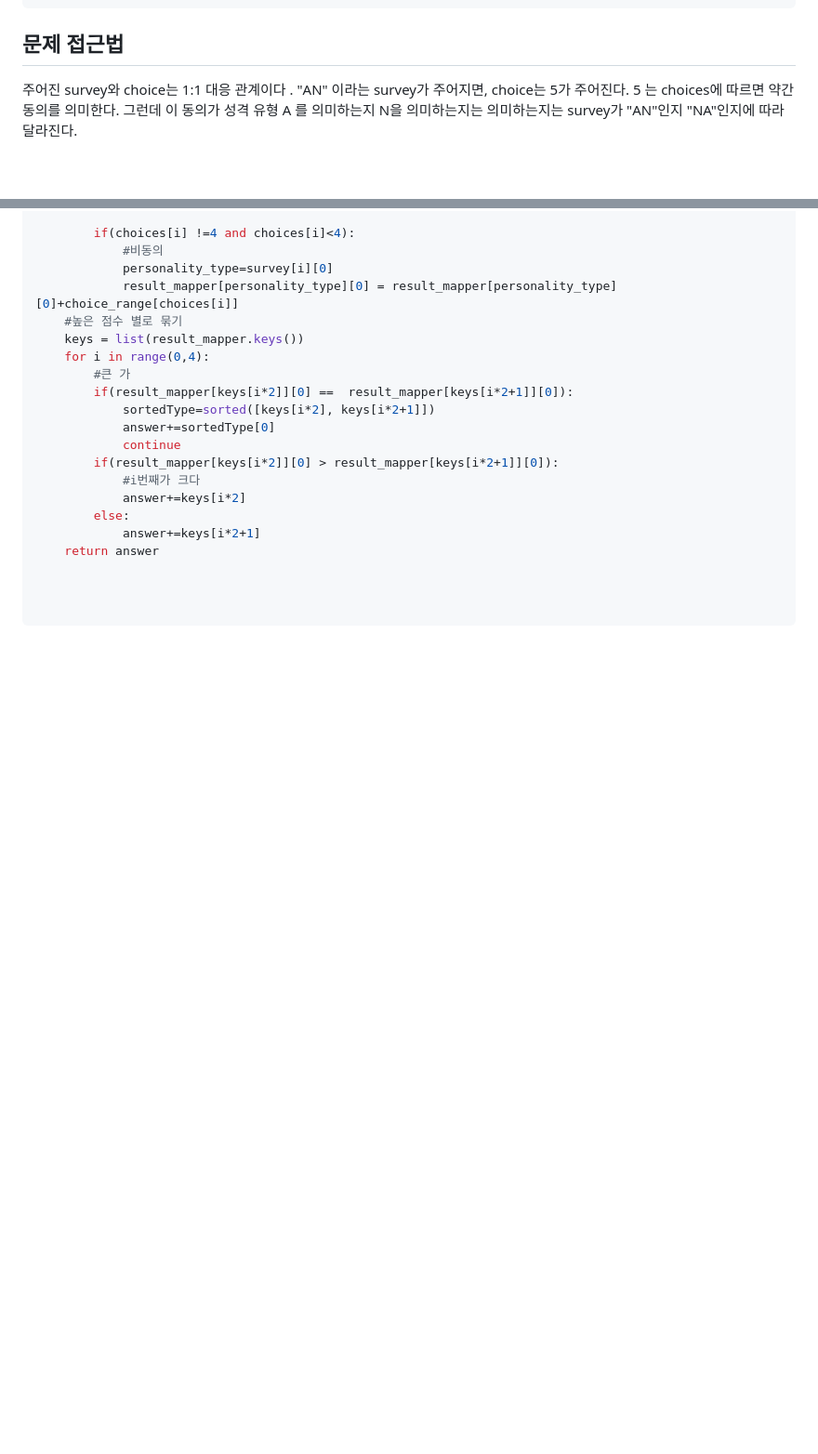
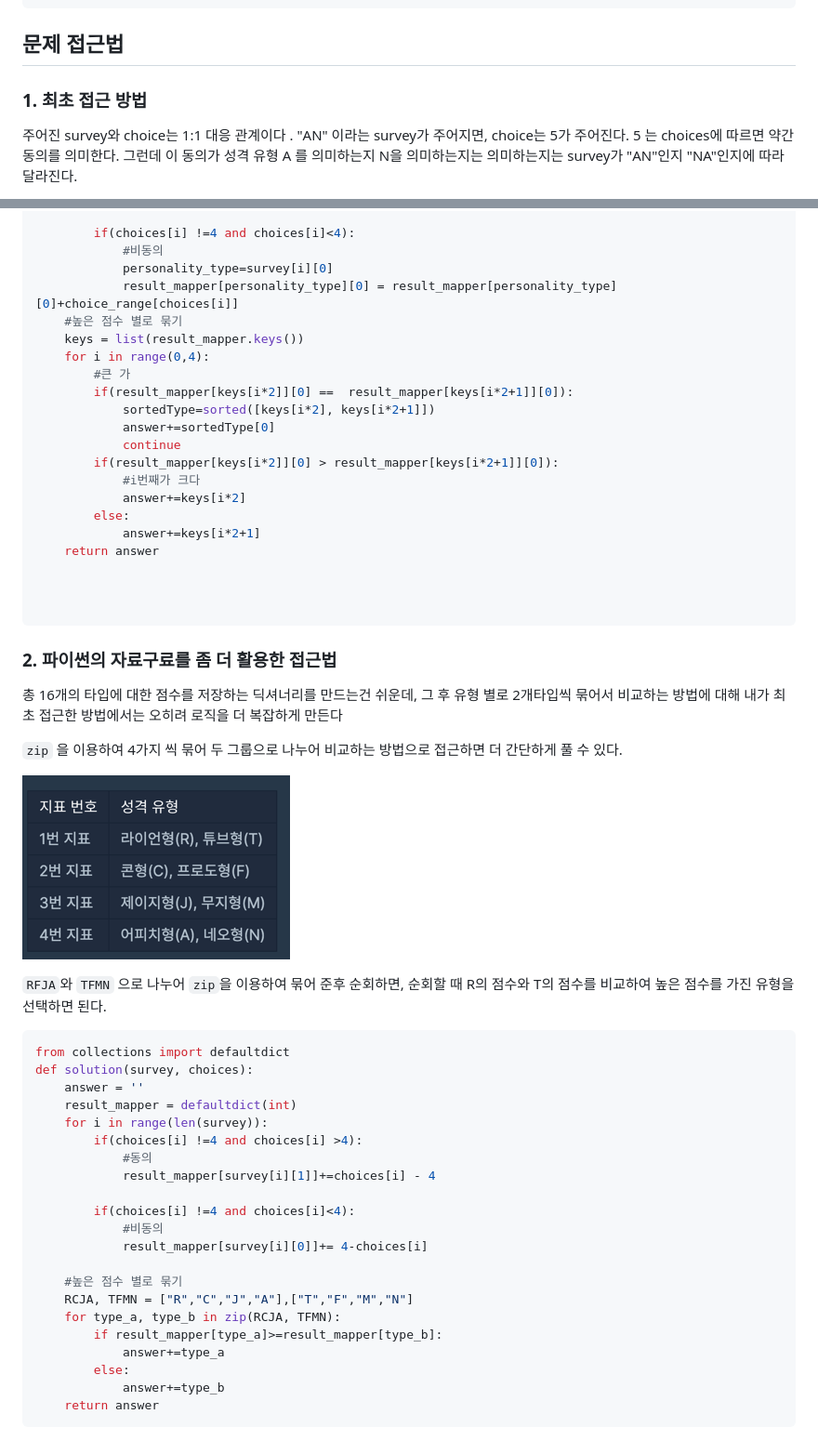
Before and after one commit to sooster910/gatsby-starter-sue, a Markdown page: posts/kakao-2022-internship-personality-type/index.md, 2 parts joined by grey strips. Shown: that part at 93% size. Drawn GitHub-style; pictures changed too: posts/images/kakao-2022-internship-personality-type-1.png (added); blank space fills up the shorter version.

Commit message:
update:kakao-internship-2022

````diff
--- a/posts/kakao-2022-internship-personality-type/index.md
+++ b/posts/kakao-2022-internship-personality-type/index.md
@@ -92,6 +92,7 @@ survey	                        choices	        result
 ```
 ## 문제 접근법
 
+### 1. 최초 접근 방법
 주어진 survey와 choice는 1:1 대응 관계이다 . "AN" 이라는 survey가 주어지면, choice는 5가 주어진다.
 5 는 choices에 따르면 약간 동의를 의미한다. 그런데 이 동의가 성격 유형 A 를 의미하는지 N을 의미하는지는
 의미하는지는 survey가 "AN"인지 "NA"인지에 따라 달라진다.
@@ -146,3 +147,41 @@ def solution(survey, choices):
 
 
 ```
+
+### 2. 파이썬의 자료구료를 좀 더 활용한 접근법
+
+총 16개의 타입에 대한 점수를 저장하는 딕셔너리를 만드는건 쉬운데, 그 후 유형 별로 2개타입씩 묶어서
+비교하는 방법에 대해 내가 최초 접근한 방법에서는 오히려 로직을 더 복잡하게 만든다
+
+`zip` 을 이용하여 4가지 씩 묶어 두 그룹으로 나누어 비교하는 방법으로 접근하면 더 간단하게 풀 수 있다.
+
+![images/kakao-2022-internship-personality-type-1](../images/kakao-2022-internship-personality-type-1.png)
+
+`RFJA`와 `TFMN` 으로 나누어  `zip`을 이용하여 묶어 준후 순회하면,
+순회할 때 R의 점수와 T의 점수를 비교하여 높은 점수를 가진 유형을 선택하면 된다.
+
+
+
+```python
+from collections import defaultdict
+def solution(survey, choices):
+    answer = ''
+    result_mapper = defaultdict(int)
+    for i in range(len(survey)):
+        if(choices[i] !=4 and choices[i] >4):
+            #동의
+            result_mapper[survey[i][1]]+=choices[i] - 4
+
+        if(choices[i] !=4 and choices[i]<4):
+            #비동의
+            result_mapper[survey[i][0]]+= 4-choices[i]
+
+    #높은 점수 별로 묶기
+    RCJA, TFMN = ["R","C","J","A"],["T","F","M","N"]
+    for type_a, type_b in zip(RCJA, TFMN):
+        if result_mapper[type_a]>=result_mapper[type_b]:
+            answer+=type_a
+        else:
+            answer+=type_b
+    return answer
+```
````
